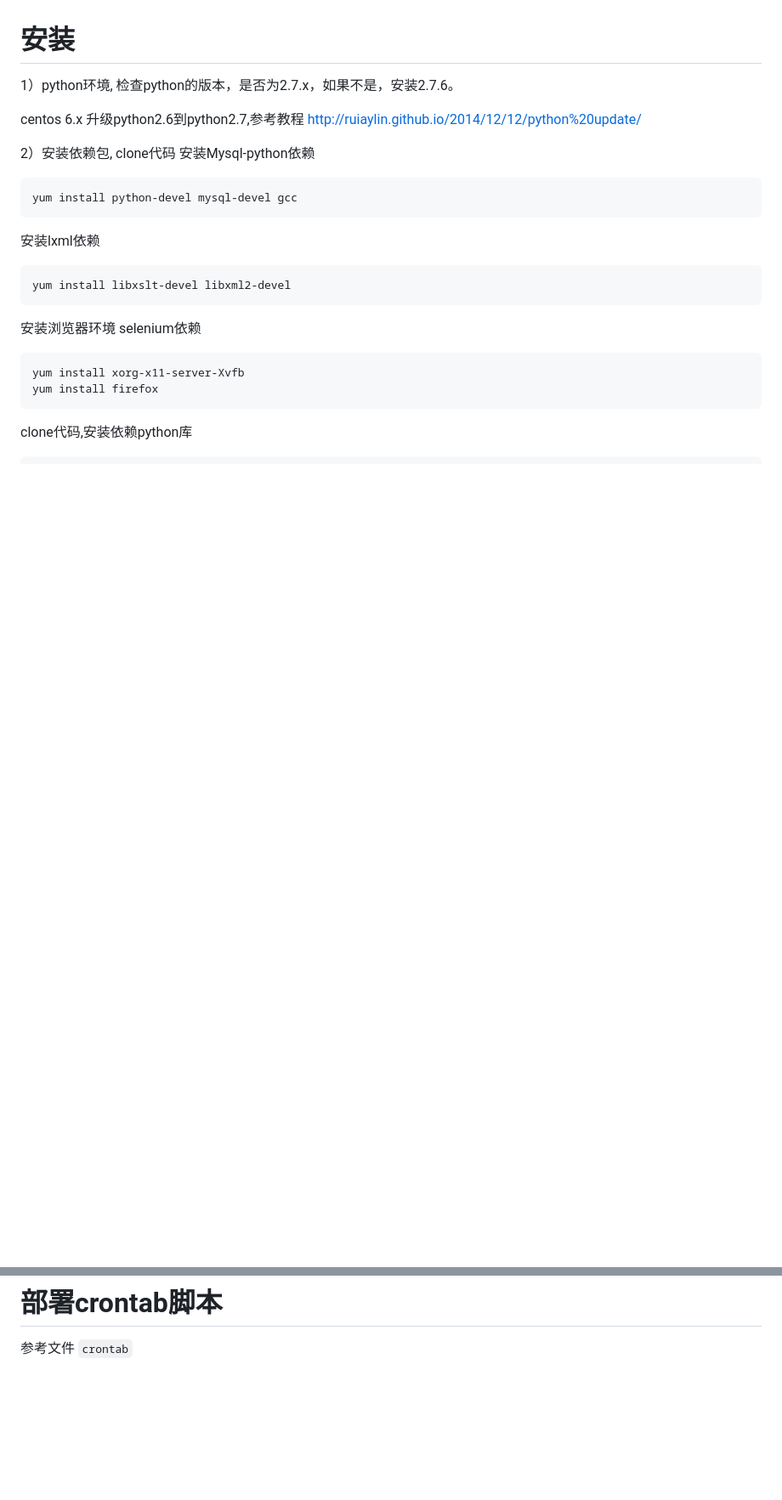
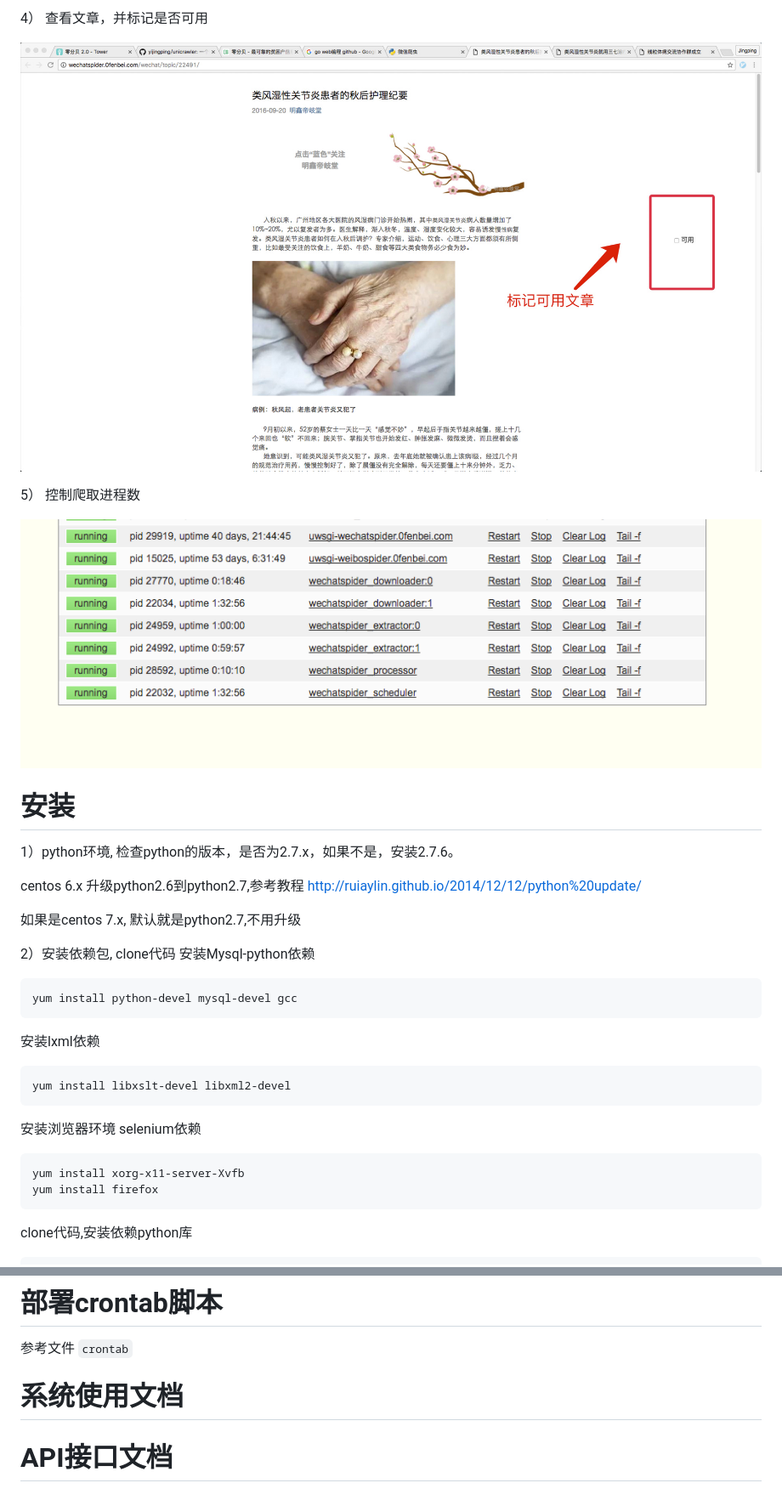
Before and after one commit to bowenpay/wechat-spider, a Markdown page: README.md, 2 parts joined by grey strips. Shown: that part at 85% size. GitHub-like rendering; pictures changed too: docs/images/4.jpg (added), docs/images/5.png (added); blank space fills up the shorter version.

```diff
--- a/README.md
+++ b/README.md
@@ -3,9 +31,19 @@
+4） 查看文章，并标记是否可用
+
+![](docs/images/4.jpg?raw=true)
+
+5） 控制爬取进程数
+
+![](docs/images/5.png?raw=true)
+
 
 # 安装
 
 1）python环境, 检查python的版本，是否为2.7.x，如果不是，安装2.7.6。
 
 centos 6.x 升级python2.6到python2.7,参考教程 http://ruiaylin.github.io/2014/12/12/python%20update/
+
+如果是centos 7.x, 默认就是python2.7,不用升级
 
 2）安装依赖包, clone代码
 安装Mysql-python依赖
@@ -112,3 +150,8 @@ python manage.py createsuperuser
 
 # 部署crontab脚本
 参考文件 `crontab`
+
+# 系统使用文档
+
+
+# API接口文档
```
Also changed, not shown: other parts of README.md (+36 -8 lines), docs/guide.md (added, +28 -0 lines), docs/images/1.jpg (added), docs/images/2.png (added), docs/images/3.png (added).
